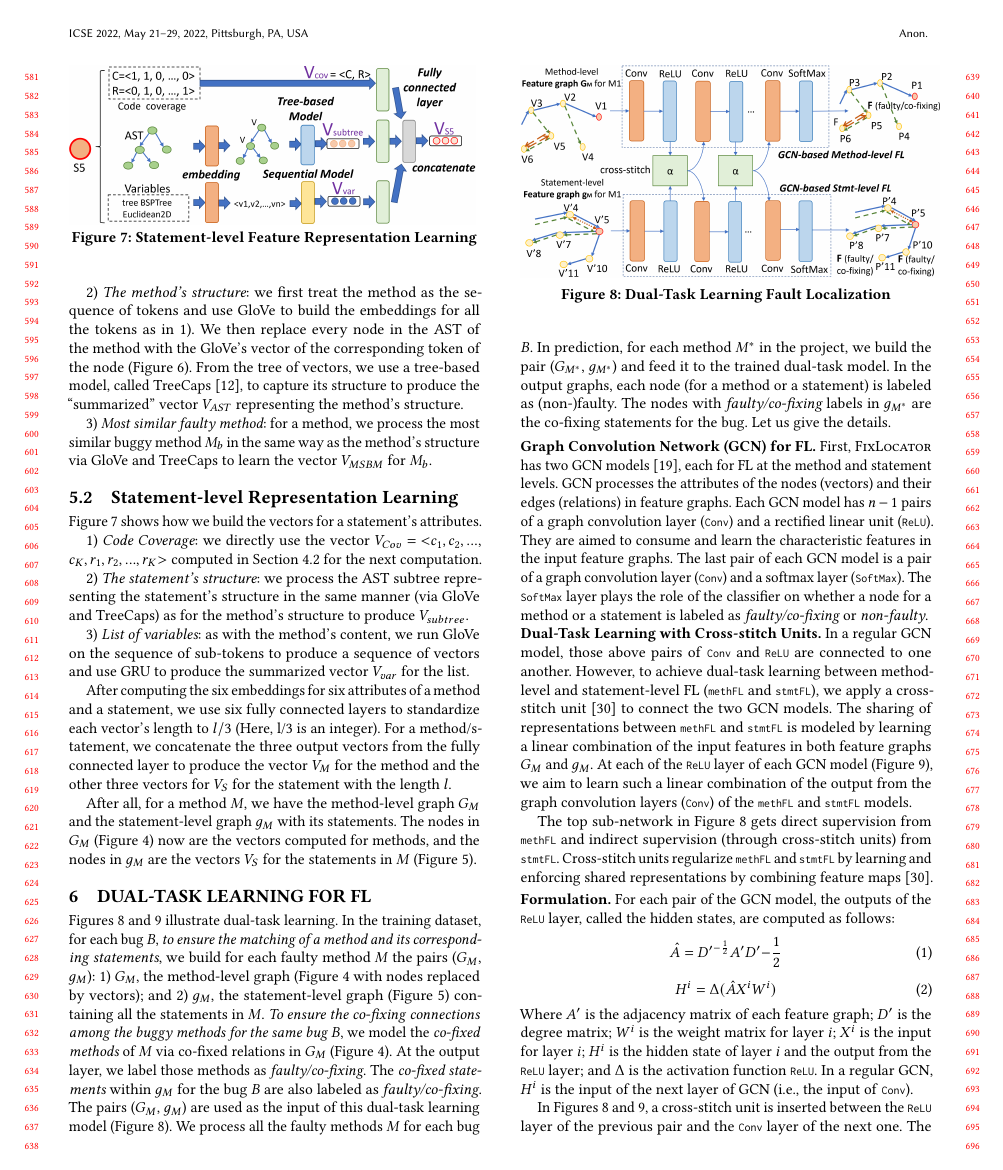
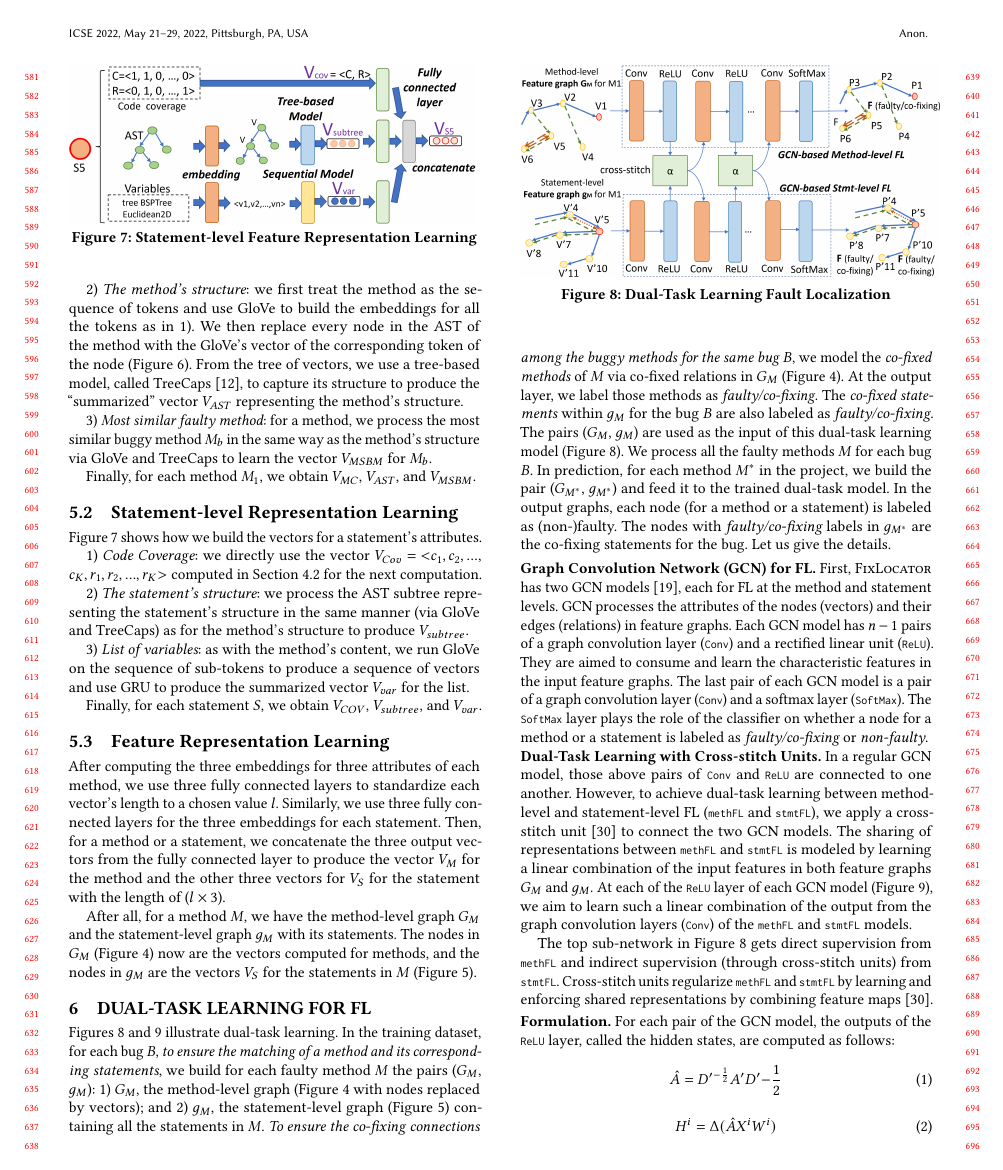
Before and after one commit to tien-n-nguyen/fixlocator, a LaTeX paper (icse22.tex, which reads sections/approach_step2-new.tex): page 6 of 12. Compiled offline with pdfLaTeX.

Commit message:
done with Feature Rep Learning Section

```diff
--- a/sections/approach_step2-new.tex
+++ b/sections/approach_step2-new.tex
@@ -67,6 +67,9 @@ process the most similar buggy method $M_b$
 in the same way as the method's structure via GloVe and TreeCaps to
 learn the vector $V_{MSBM}$ for $M_b$.
 
+Finally, for each method $M_1$, we obtain $V_{MC}$, $V_{AST}$, and
+$V_{MSBM}$.
+
 %As for the similar buggy method, \tool doing the same process as the method structure feature by using the GloVe and TreeCaps to learn the embedding vector $V_{MSBM}$. Similar as feature 2), in figure \ref{method-level-feature-learning}, the bottom line shows how the vector $V_{MSBM}$ generated for method $M1$
 
 \subsection{Statement-level Representation Learning}
@@ -108,6 +111,11 @@ $V_{subtree}$.
 we run GloVe on the sequence of sub-tokens to produce a sequence of
 vectors and use GRU to produce the summarized vector $V_{var}$ for the
 list.
+
+
+Finally, for each statement $S$, we obtain $V_{COV}$, $V_{subtree}$, and
+$V_{var}$.
+
 %we run GloVe on the sub-token sequence to produce a sequence of
 %vectors and use GRU to produce the summarized vector $V_{var}$ for the
 %list.
@@ -122,13 +130,25 @@ list.
 
 %As for the similar buggy method, \tool doing the same process as the method structure feature by using the GloVe and TreeCaps to learn the embedding vector $V^{var}$. For example, in Figure \ref{statement-level-feature-learning}, the variable sequence $tree BSPTree Euclidean2D$ in $S5$ has been embedded through the sub-token embedding technique into $<V_{tree}, V_{BSPTree}, V_{Euclidean2D}>$ and then the sequential model learns the representation vector $V_{var}$ for the variable sequence.
 
-After computing the six embeddings for six attributes of a method and
-a statement, we use six fully connected layers to standardize each
-vector's length to $l/3$ (Here, l/3 is an integer). For a
-method/statement, we concatenate the three output vectors from the
-fully connected layer to produce the vector $V_{M}$ for the method and
-the other three vectors for $V_{S}$ for the statement with the length
-$l$.
+\subsection{Feature Representation Learning}
+
+After computing the three embeddings for three attributes of each
+method, we use three fully connected layers to standardize each
+vector's length to a chosen value $l$.
+%$l/3$ (Here, l/3 is an integer).
+Similarly, we use three fully connected layers for the three
+embeddings for each statement. Then, for a method or a statement, we
+concatenate the three output vectors from the fully connected layer to
+produce the vector $V_{M}$ for the method and the other three vectors
+for $V_{S}$ for the statement with the length of ($l \times 3$).
+
+%After computing the six embeddings for six attributes of a method and
+%a statement, we use six fully connected layers to standardize each
+%vector's length to $l/3$ (Here, l/3 is an integer). For a
+%method/statement, we concatenate the three output vectors from the
+%fully connected layer to produce the vector $V_{M}$ for the method and
+%the other three vectors for $V_{S}$ for the statement with the length
+%$l$.
 
 After all, for a method $M$, we have the method-level graph $G_{M}$
 and the statement-level graph $g_{M}$ with its statements. The nodes
```
Also changed, not shown: sections/approach_step2-new.tex (2 more changed lines).
